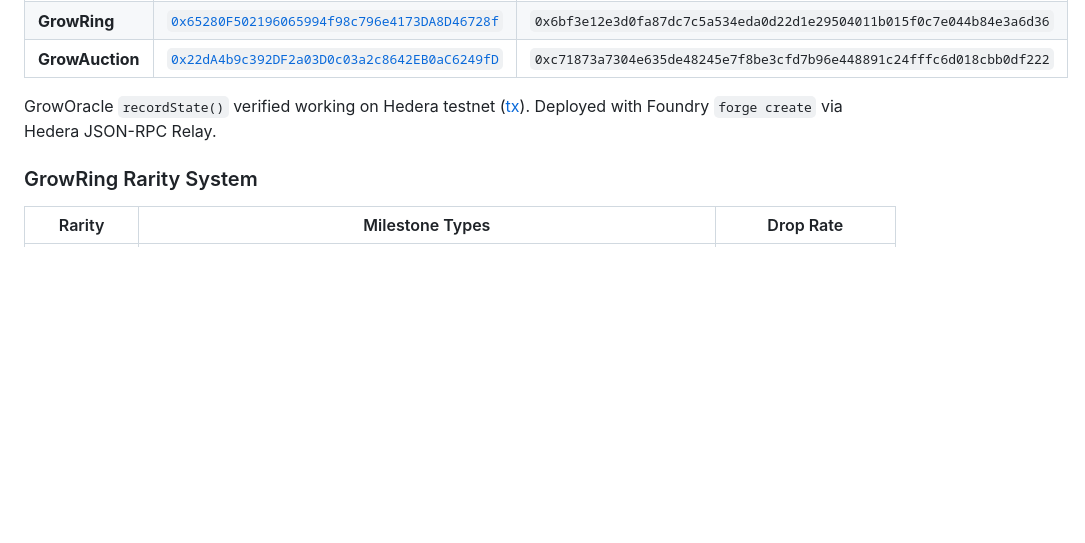
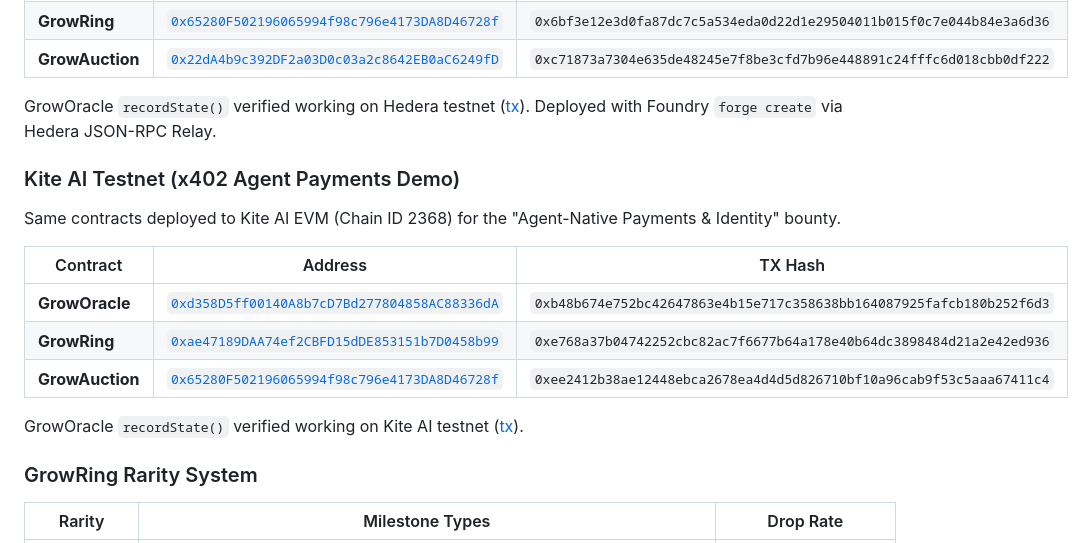
Before and after one commit to How1337ItIs/ganja-mon-ai, a Markdown page: docs/ETHDENVER_MONAD_BLITZ.md, the part around the change. Rendered like a GitHub page; blank space fills up the shorter version.

```diff
--- a/docs/ETHDENVER_MONAD_BLITZ.md
+++ b/docs/ETHDENVER_MONAD_BLITZ.md
@@ -72,6 +72,18 @@ Same contracts deployed to Hedera EVM (Chain ID 296) for the "Killer App for the
 | **GrowAuction** | [`0x22dA4b9c392DF2a03D0c03a2c8642EB0aC6249fD`](https://hashscan.io/testnet/contract/0x22dA4b9c392DF2a03D0c03a2c8642EB0aC6249fD) | `0xc71873a7304e635de48245e7f8be3cfd7b96e448891c24fffc6d018cbb0df222` |
 
 GrowOracle `recordState()` verified working on Hedera testnet ([tx](https://hashscan.io/testnet/transaction/0x05f13c5f8ec20d5d6478ea3e25b2556c4d201f1a4b14f8ed06909c0137aa6270)). Deployed with Foundry `forge create` via Hedera JSON-RPC Relay.
+
+### Kite AI Testnet (x402 Agent Payments Demo)
+
+Same contracts deployed to Kite AI EVM (Chain ID 2368) for the "Agent-Native Payments & Identity" bounty.
+
+| Contract | Address | TX Hash |
+|----------|---------|---------|
+| **GrowOracle** | [`0xd358D5ff00140A8b7cD7Bd277804858AC88336dA`](https://testnet.kitescan.ai/address/0xd358D5ff00140A8b7cD7Bd277804858AC88336dA) | `0xb48b674e752bc42647863e4b15e717c358638bb164087925fafcb180b252f6d3` |
+| **GrowRing** | [`0xae47189DAA74ef2CBFD15dDE853151b7D0458b99`](https://testnet.kitescan.ai/address/0xae47189DAA74ef2CBFD15dDE853151b7D0458b99) | `0xe768a37b04742252cbc82ac7f6677b64a178e40b64dc3898484d21a2e42ed936` |
+| **GrowAuction** | [`0x65280F502196065994f98c796e4173DA8D46728f`](https://testnet.kitescan.ai/address/0x65280F502196065994f98c796e4173DA8D46728f) | `0xee2412b38ae12448ebca2678ea4d4d5d826710bf10a96cab9f53c5aaa67411c4` |
+
+GrowOracle `recordState()` verified working on Kite AI testnet ([tx](https://testnet.kitescan.ai/tx/0xd5c756a1fed0d0040a79b40761dad670c6adfafce2499c8ae392e8d7bc8ecb65)).
 
 ### GrowRing Rarity System
 
```
Also changed, not shown: README.md (+1 -0 lines), docs/DEVFOLIO_SUBMISSION_FIELDS.md (+10 -4 lines).
